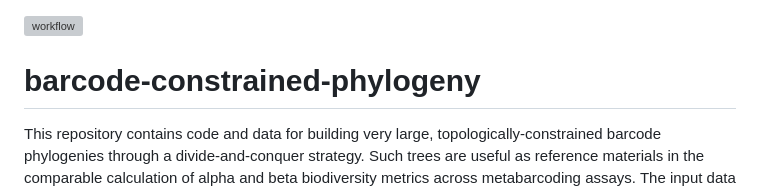
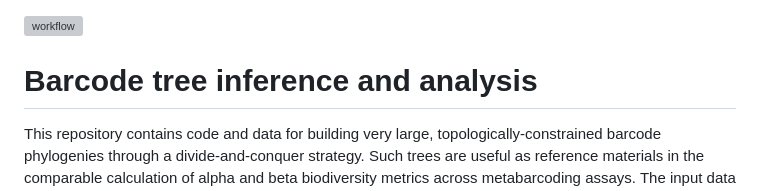
Before and after one commit to naturalis/barcode-constrained-phylogeny, a Markdown page: README.md, the part around the change. Rendered like a GitHub page; grey boxes are pictures that could not be loaded.

```diff
--- a/README.md
+++ b/README.md
@@ -1,6 +1,6 @@
 ![workflow](https://github.com/naturalis/barcode-constrained-phylogeny/actions/workflows/python-package-conda.yml/badge.svg)
 
-# barcode-constrained-phylogeny
+# Barcode tree inference and analysis
 This repository contains code and data for building very large, topologically-constrained barcode phylogenies through a divide-and-conquer strategy. Such trees are useful as reference materials in the comparable calculation of alpha and beta biodiversity metrics across metabarcoding assays. The input data for the approach we develop here comes from BOLD. The international database [BOLD Systems](https://www.boldsystems.org/index.php) contains DNA barcodes for hundred of thousands of species, with multiple barcodes per species. Theoretically, this data could be filtered and aligned per DNA marker to make phylogenetic trees. However, there are two limiting factors: building very large phylogenies is computationally intensive, and barcodes are not considered ideal for building big trees because they are short (providing insufficient signal to resolve large trees) and because they tend to saturate across large patristic distances.
 
 Both problems can be mitigated by using the [Open Tree of Life](https://tree.opentreeoflife.org/opentree/argus/opentree13.4@ott93302) as a further source of phylogenetic signal. The BOLD data can be split into chunks that correspond to Open Tree of Life clades. These chunks can be made into alignments and subtrees. The OpenTOL can be used as a constraint in the algorithms to make these. The chunks are then combined in a large synthesis by grafting them on a backbone made from exemplar taxa from the subtrees. Here too, the OpenTOL is a source of phylogenetic constraint.
```
